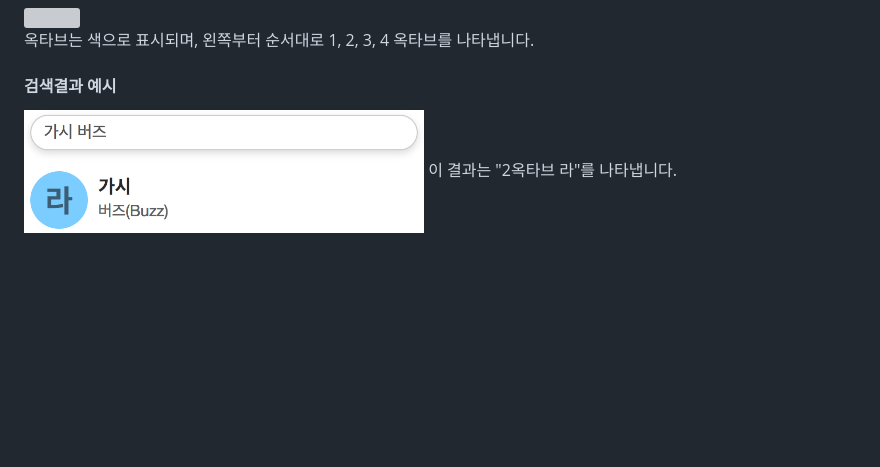
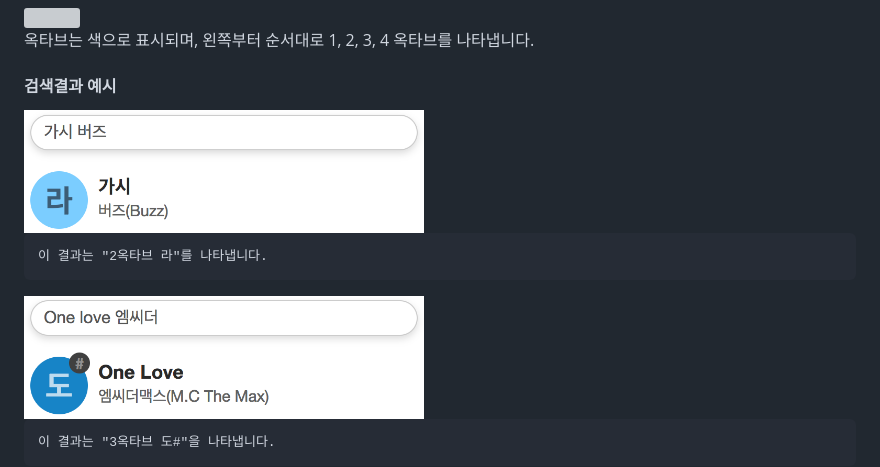
Before and after one commit to k0626089/BEEP, a Markdown page: README.md, the part around the change. Drawn GitHub-style; pictures changed too: public/assets/image/searchexample2.png (added); blank space fills up the shorter version; grey boxes are pictures that could not be loaded.

```diff
--- a/README.md
+++ b/README.md
@@ -32,5 +32,10 @@
 옥타브는 색으로 표시되며, 왼쪽부터 순서대로 1, 2, 3, 4 옥타브를 나타냅니다.
 
 #### 검색결과 예시
-<img src="public/assets/image/searchexample.png" width="400">
-이 결과는 "2옥타브 라"를 나타냅니다.
+<img src="public/assets/image/searchexample1.png" width="400">
+
+    이 결과는 "2옥타브 라"를 나타냅니다.
+
+<img src="public/assets/image/searchexample2.png" width="400">
+
+    이 결과는 "3옥타브 도#"을 나타냅니다.
```
Also changed, not shown: public/assets/image/searchexample1.png (renamed from public/assets/image/searchexample.png).
